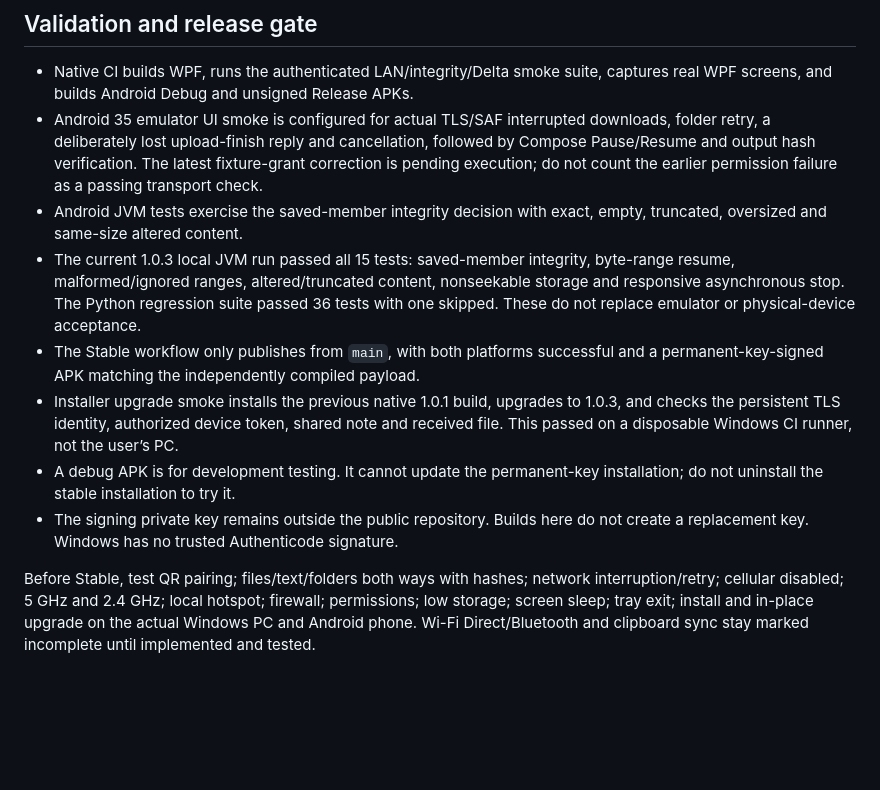
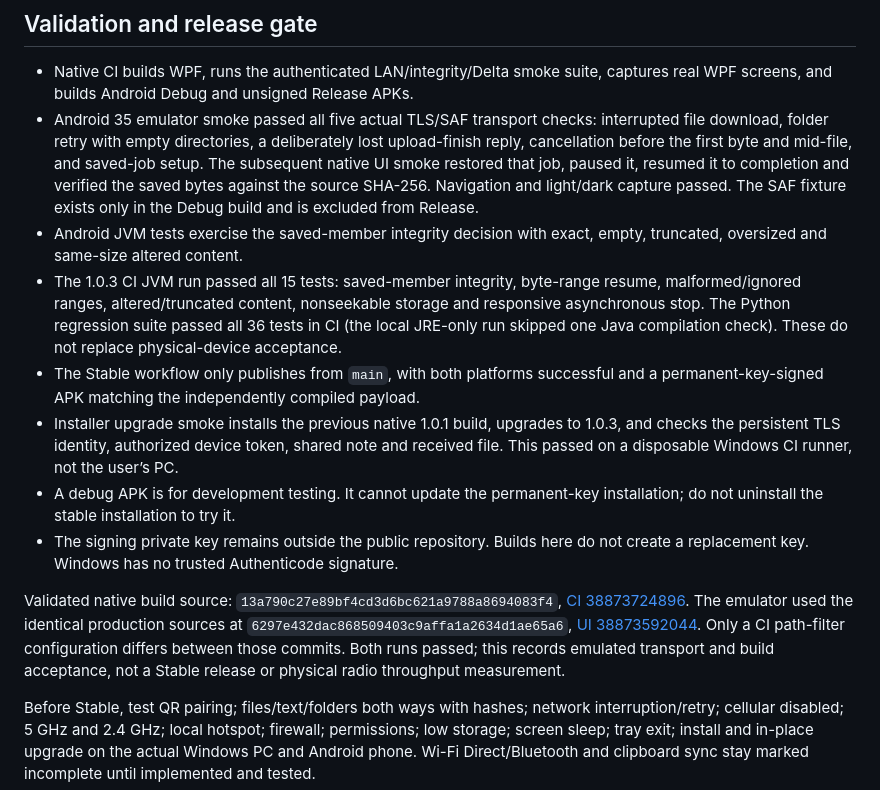
Before and after one commit to R3Dzf/Nerqo, a Markdown page: docs/NATIVE_ROADMAP.md, the part around the change. Rendered like a GitHub page; blank space fills up the shorter version.

```diff
--- a/docs/NATIVE_ROADMAP.md
+++ b/docs/NATIVE_ROADMAP.md
@@ -65,14 +65,14 @@ hardware.
 
 - Native CI builds WPF, runs the authenticated LAN/integrity/Delta smoke suite,
   captures real WPF screens, and builds Android Debug and unsigned Release APKs.
-- Android 35 emulator UI smoke is configured for actual TLS/SAF interrupted downloads, folder retry, a deliberately lost upload-finish reply and cancellation, followed by Compose Pause/Resume and output hash verification. The latest fixture-grant correction is pending execution; do not count the earlier permission failure as a passing transport check.
+- Android 35 emulator smoke passed all five actual TLS/SAF transport checks: interrupted file download, folder retry with empty directories, a deliberately lost upload-finish reply, cancellation before the first byte and mid-file, and saved-job setup. The subsequent native UI smoke restored that job, paused it, resumed it to completion and verified the saved bytes against the source SHA-256. Navigation and light/dark capture passed. The SAF fixture exists only in the Debug build and is excluded from Release.
 - Android JVM tests exercise the saved-member integrity decision with exact,
   empty, truncated, oversized and same-size altered content.
-- The current 1.0.3 local JVM run passed all 15 tests: saved-member integrity,
+- The 1.0.3 CI JVM run passed all 15 tests: saved-member integrity,
   byte-range resume, malformed/ignored ranges, altered/truncated content,
   nonseekable storage and responsive asynchronous stop. The Python regression
-  suite passed 36 tests with one skipped. These do not replace emulator or
-  physical-device acceptance.
+  suite passed all 36 tests in CI (the local JRE-only run skipped one Java
+  compilation check). These do not replace physical-device acceptance.
 - The Stable workflow only publishes from `main`, with both platforms successful
   and a permanent-key-signed APK matching the independently compiled payload.
 - Installer upgrade smoke installs the previous native 1.0.1 build, upgrades to 1.0.3, and checks the persistent TLS identity, authorized device token, shared note and received file. This passed on a disposable Windows CI runner, not the user’s PC.
@@ -81,6 +81,15 @@ hardware.
 - The signing private key remains outside the public repository. Builds here do
   not create a replacement key. Windows has no trusted Authenticode signature.
 
+Validated native build source: `13a790c27e89bf4cd3d6bc621a9788a8694083f4`,
+[CI 38873724896](https://github.com/R3Dzf/Nerqo/actions/runs/38873724896).
+The emulator used the identical production sources at
+`6297e432dac868509403c9affa1a2634d1ae65a6`,
+[UI 38873592044](https://github.com/R3Dzf/Nerqo/actions/runs/38873592044).
+Only a CI path-filter configuration differs between those commits. Both runs
+passed; this records emulated transport and build acceptance, not a Stable
+release or physical radio throughput measurement.
+
 Before Stable, test QR pairing; files/text/folders both ways with hashes; network
 interruption/retry; cellular disabled; 5 GHz and 2.4 GHz; local hotspot; firewall;
 permissions; low storage; screen sleep; tray exit; install and in-place upgrade
```
Also changed, not shown: README.md (+3 -1 lines).
